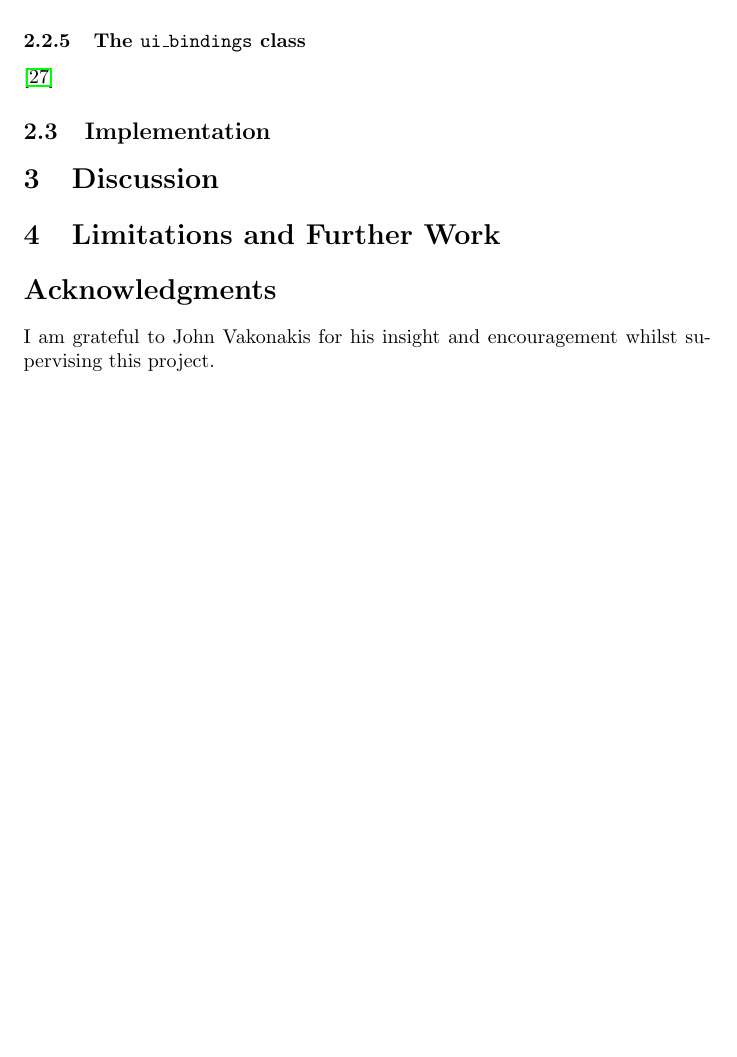
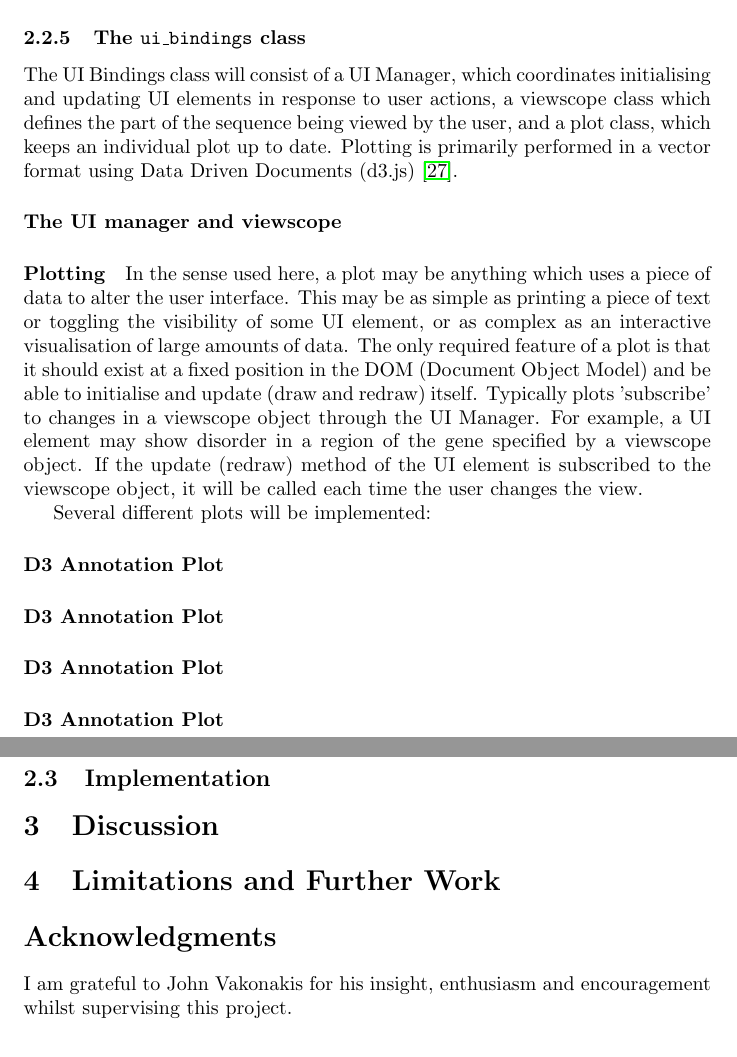
Before and after one commit to tomnewport/protein-tools, a LaTeX paper (Writeup/newport_thomas_sysbio_rotation_2.tex): part of page 10 of 13 before the commit and two parts of pages 10 and 11 of 14 after it, the two joined at a grey line, cut so that both start at the same text, the shorter picture padded with empty space. Compiled offline with pdfLaTeX.

Commit message:
SOME TEXT

```diff
--- a/Writeup/newport_thomas_sysbio_rotation_2.tex
+++ b/Writeup/newport_thomas_sysbio_rotation_2.tex
@@ -181 +181,2 @@ The series group object is named and contains several series objects. The proper
 
+\paragraph{The \texttt{Annotation} object}
@@ -183,22 +183,49 @@ The series group object is named and contains several series objects. The proper
 
-The annotation object simply contains a list of annotations, with a start, end, source and description. Each protein possesses only one annotation list and
+The annotation object simply contains a list of annotations, with a start, end, source and description. Each protein possesses only one annotation list, which can be populated from multiple files.
 
 \subsubsection{The \texttt{ui\_bindings} class}
 
-\cite{Bostock2011}
+The UI Bindings class will consist of a UI Manager, which coordinates initialising and updating UI elements in response to user actions, a viewscope class which defines the part of the sequence being viewed by the user, and a plot class, which keeps an individual plot up to date. Plotting is primarily performed in a vector format using Data Driven Documents (d3.js) \cite{Bostock2011}.
+
+\paragraph{The UI manager and viewscope}
+
+\paragraph{Plotting}
+
+In the sense used here, a plot may be anything which uses a piece of data to alter the user interface. This may be as simple as printing a piece of text or toggling the visibility of some UI element, or as complex as an interactive visualisation of large amounts of data. The only required feature of a plot is that it should exist at a fixed position in the DOM (Document Object Model) and be able to initialise and update (draw and redraw) itself. Typically plots 'subscribe' to changes in a viewscope object through the UI Manager. For example, a UI element may show disorder in a region of the gene specified by a viewscope object. If the update (redraw) method of the UI element is subscribed to the viewscope object, it will be called each time the user changes the view.
+
+Several different plots will be implemented:
+
+\paragraph{D3 Annotation Plot}
+\paragraph{D3 Annotation Plot}
+\paragraph{D3 Annotation Plot}
+\paragraph{D3 Annotation Plot}
+
+
 
 \subsection{Implementation}
 
+% Introduction
+
+% Specific milestones
+
 \section{Discussion}
 
+% Possible overall benefits
+
+% Benefits of flexibility
+
+% Alternatives
+
 \section{Limitations and Further Work}
+
+% Personalised annotations
 
 %300 words
 %------------------------------------------------
 \phantomsection
 \section*{Acknowledgments}
 
-I am grateful to John Vakonakis for his insight and encouragement whilst supervising this project.
+I am grateful to John Vakonakis for his insight, enthusiasm and encouragement whilst supervising this project.
 
 \addcontentsline{toc}{section}{Acknowledgments} % Adds this section to the table of contents
 
```
Also changed, not shown: Writeup/newport_thomas_sysbio_rotation_2.bbl, Writeup/newport_thomas_sysbio_rotation_2.pdf, Writeup/newport_thomas_sysbio_rotation_2.tex (9 more changed lines), 6 other files.
